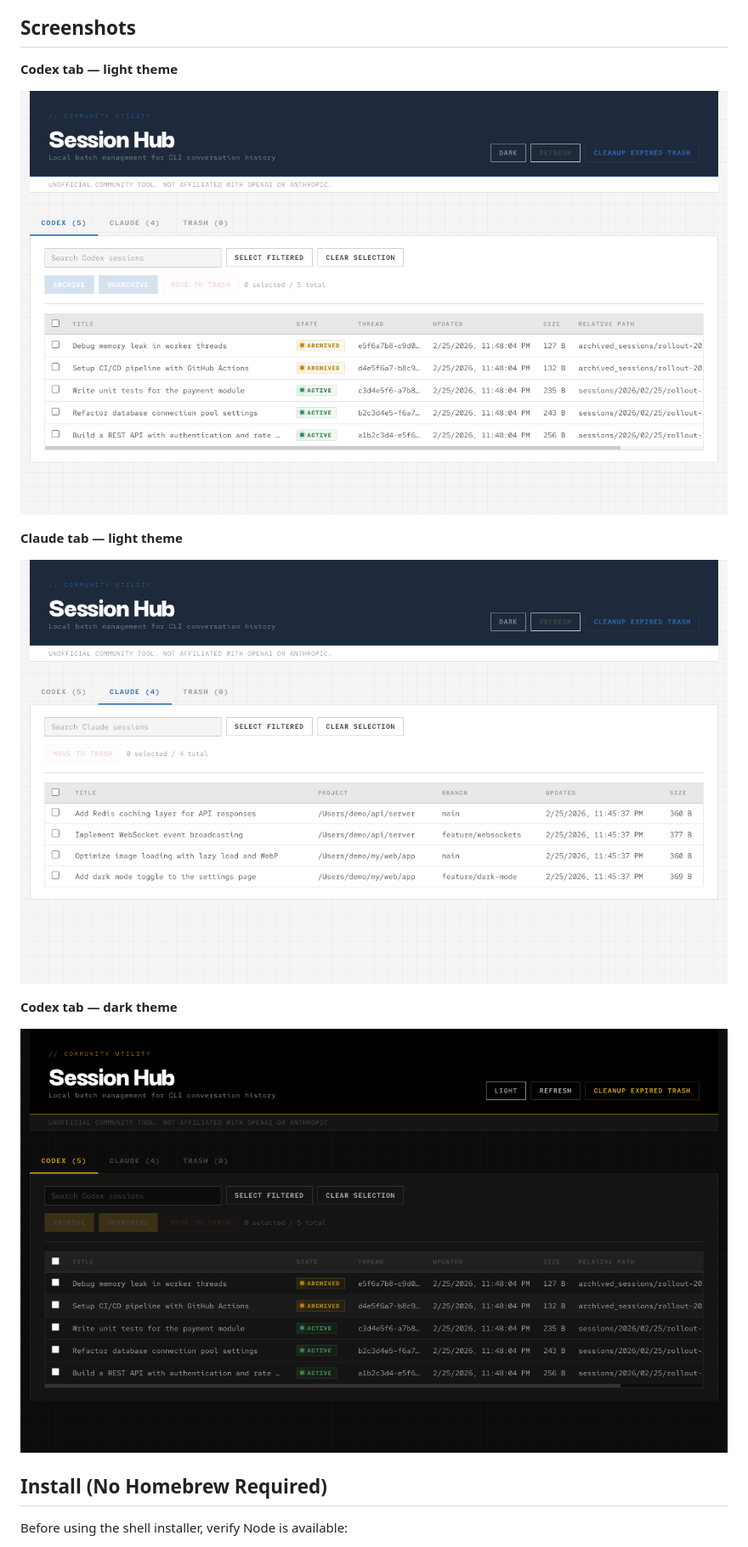
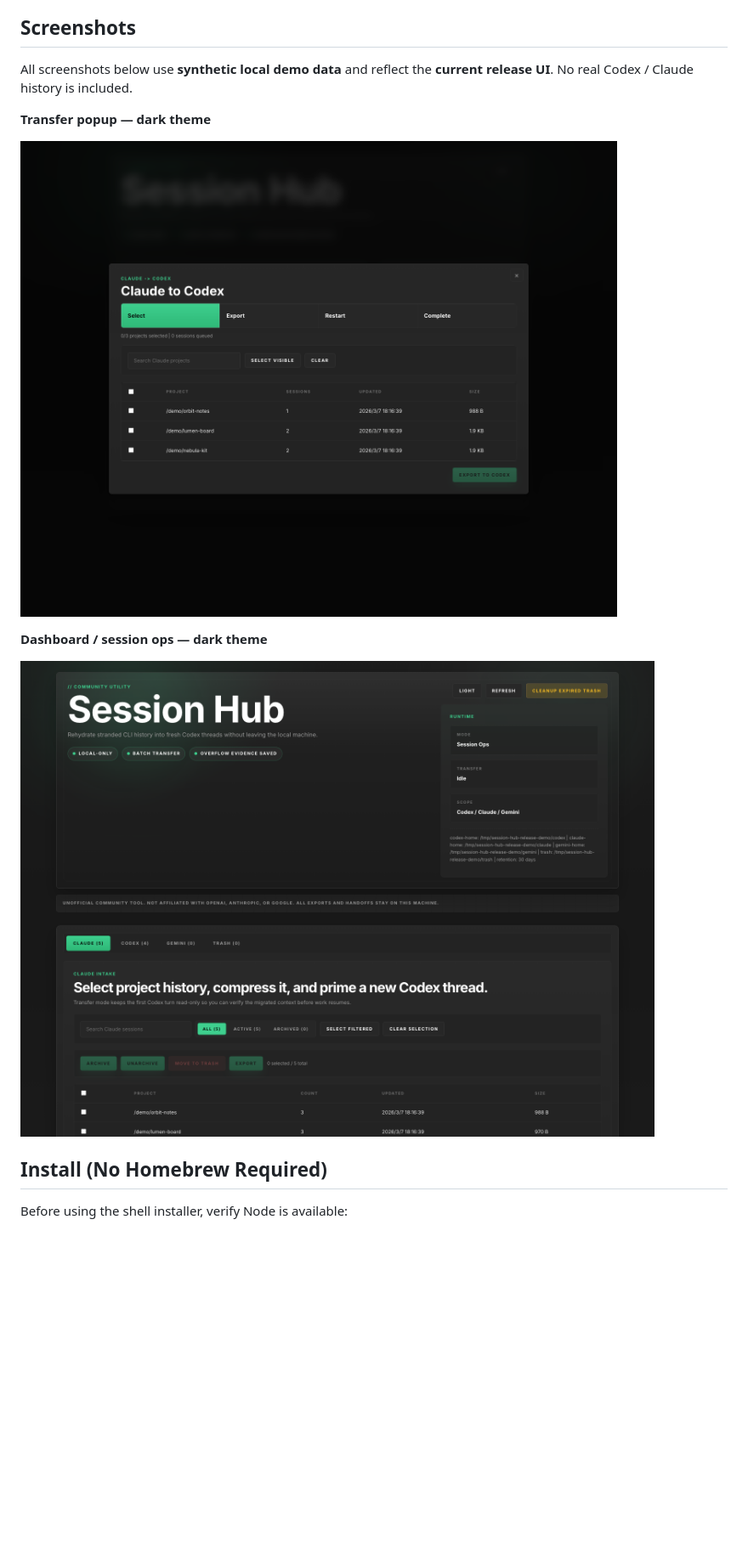
Before and after one commit to cola-runner/session-hub, a Markdown page: README.md, the part around the change printed below. Shown: that part at 85% size. Rendered like a GitHub page; pictures changed too: screenshot-dashboard-dark.png (added), screenshot-transfer-dark.png (added); blank space fills up the shorter version.

Commit message:
Release v0.2.1

```diff
--- a/README.md
+++ b/README.md
@@ -8,17 +8,15 @@ A local web tool for batch-managing CLI conversation history from **Codex** and
 
 ## Screenshots
 
-**Codex tab — light theme**
+All screenshots below use **synthetic local demo data** and reflect the **current release UI**. No real Codex / Claude history is included.
 
-![Codex sessions in light theme](./screenshot-codex-light.png)
+**Transfer popup — dark theme**
 
-**Claude tab — light theme**
+![Claude to Codex transfer popup](./screenshot-transfer-dark.png)
 
-![Claude sessions in light theme](./screenshot-claude-light.png)
+**Dashboard / session ops — dark theme**
 
-**Codex tab — dark theme**
-
-![Codex sessions in dark theme](./screenshot-codex-dark.png)
+![Session Hub dashboard in dark theme](./screenshot-dashboard-dark.png)
 
 ## Install (No Homebrew Required)
 
```
Also changed, not shown: other parts of README.md (+67 -0 lines), 4 other files.
